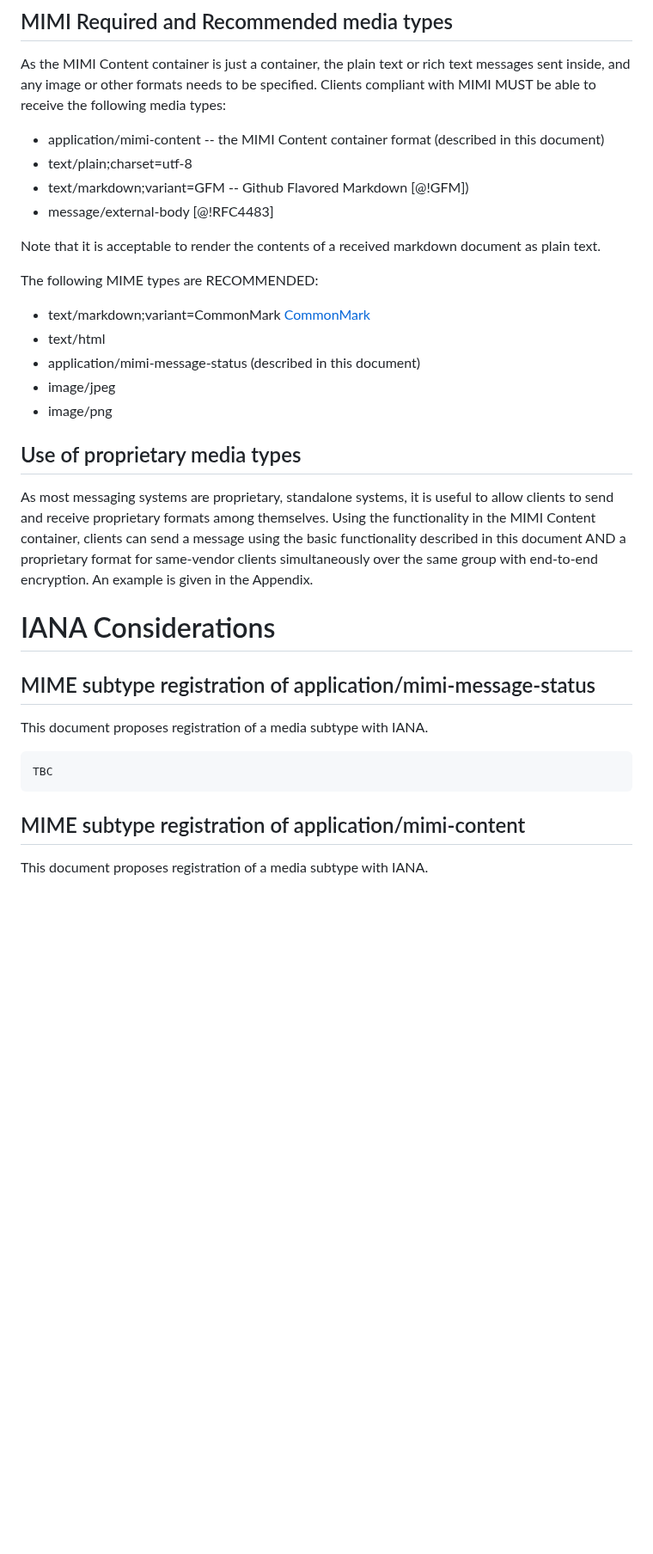
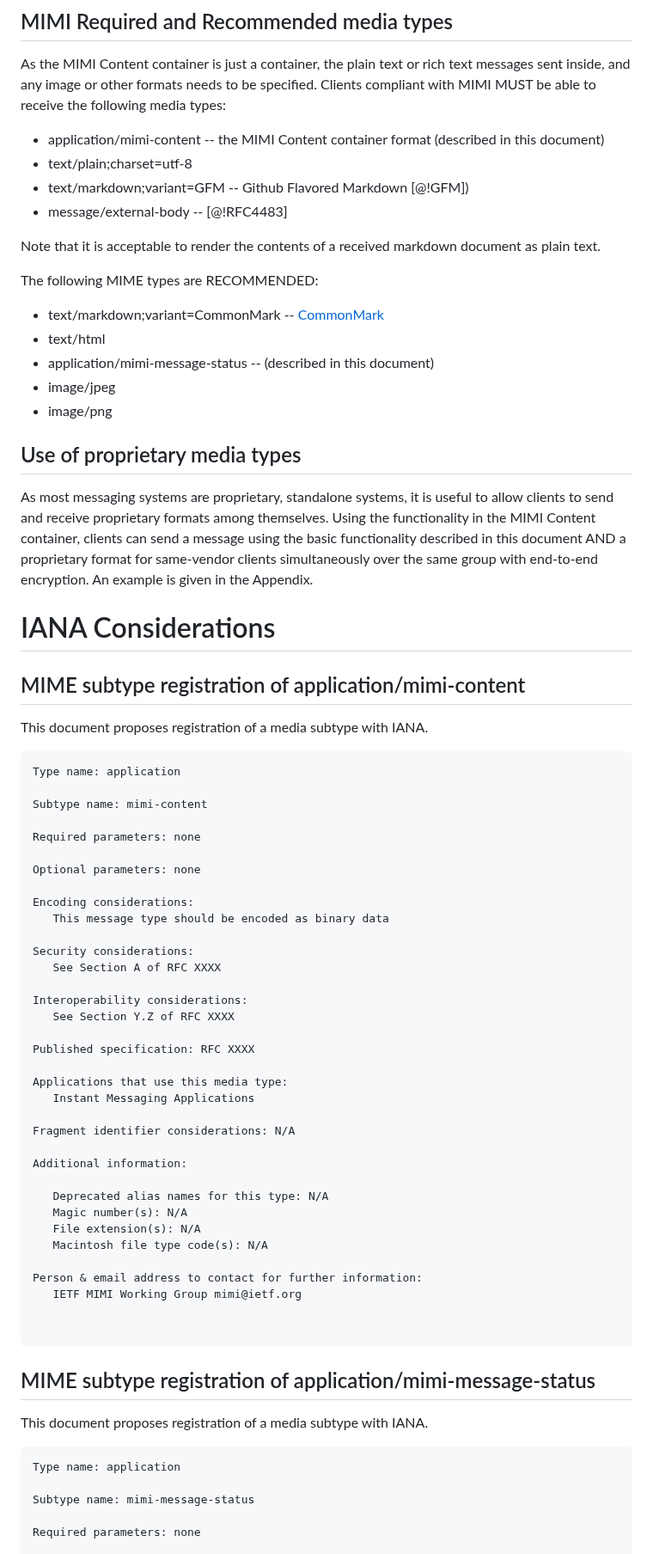
Before and after one commit to ietf-wg-mimi/draft-ietf-mimi-content, a Markdown page: draft-ietf-mimi-content.md, the part around one of its changes. Shown at 86% size. GitHub-like rendering; blank space fills up the shorter version.

Commit message:
Add IANA Considerations Section

```diff
--- a/draft-ietf-mimi-content.md
+++ b/draft-ietf-mimi-content.md
@@ -726,16 +727,16 @@ Clients compliant with MIMI MUST be able to receive the following media types:
 * application/mimi-content -- the MIMI Content container format (described in this document)
 * text/plain;charset=utf-8
 * text/markdown;variant=GFM -- Github Flavored Markdown [@!GFM])
-* message/external-body [@!RFC4483]
+* message/external-body -- [@!RFC4483]
 
 Note that it is acceptable to render the contents of a received markdown
 document as plain text.
 
 The following MIME types are RECOMMENDED:
 
-* text/markdown;variant=CommonMark [CommonMark](https://spec.commonmark.org/0.30)
+* text/markdown;variant=CommonMark -- [CommonMark](https://spec.commonmark.org/0.30)
 * text/html
-* application/mimi-message-status (described in this document)
+* application/mimi-message-status -- (described in this document)
 * image/jpeg
 * image/png
 
@@ -751,15 +752,56 @@ encryption. An example is given in the Appendix.
 
 # IANA Considerations
 
+## MIME subtype registration of application/mimi-content
+
+This document proposes registration of a media subtype with IANA.
+
+~~~~~~~
+Type name: application
+
+Subtype name: mimi-content
+
+Required parameters: none
+
+Optional parameters: none
+
+Encoding considerations:
+   This message type should be encoded as binary data
+
+Security considerations:
+   See Section A of RFC XXXX
+
+Interoperability considerations:
+   See Section Y.Z of RFC XXXX
+
+Published specification: RFC XXXX
+
+Applications that use this media type:
+   Instant Messaging Applications
+
+Fragment identifier considerations: N/A
+
+Additional information:
+
+   Deprecated alias names for this type: N/A
+   Magic number(s): N/A
+   File extension(s): N/A
+   Macintosh file type code(s): N/A
+
+Person & email address to contact for further information:
+   IETF MIMI Working Group mimi@ietf.org
+
+
+~~~~~~~
+
 ## MIME subtype registration of application/mimi-message-status
 
 This document proposes registration of a media subtype with IANA.
 
 ~~~~~~~
-TBC
-~~~~~~~
+Type name: application
 
-## MIME subtype registration of application/mimi-content
+Subtype name: mimi-message-status
 
-This document proposes registration of a media subtype with IANA.
+Required parameters: none
 
```
Also changed, not shown: other parts of draft-ietf-mimi-content.md (+31 -3 lines).
